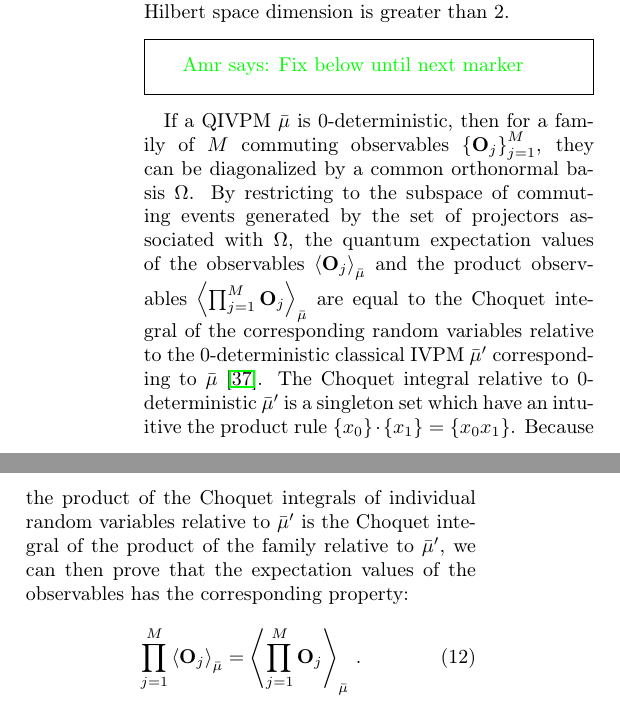
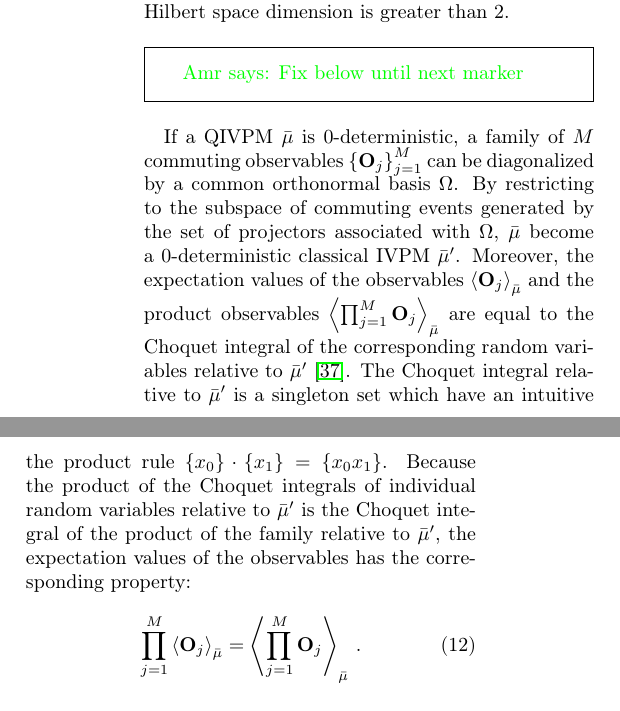
Before and after one commit to yuttai/Contextuality-and-Nonlocality-in-Discrete-Quantum-Theory, a LaTeX paper (prop_letter.tex): two parts of the columns of page 6 of 9, joined at a grey line, cut so that both start at the same text. Compiled offline with pdfLaTeX.

Commit message:
prop_letter.tex \section{Kochen-Specker} Updating the proof...

```diff
--- a/prop_letter.tex
+++ b/prop_letter.tex
@@ -625,23 +625,21 @@ when $\delta < 1/3$ and the Hilbert space dimension is greater than
 
 \amr{Fix below until next marker}
 
-If a QIVPM~$\bar{\mu}$ is 0-deterministic, then for a family of
-$M$ commuting observables~$\left\{ \mathbf{O}_{j}\right\} _{j=1}^{M}$,
-they can be diagonalized by a common orthonormal basis~$\Omega$.
-By restricting to the subspace of commuting events generated by the
-set of projectors associated with $\Omega$, the quantum expectation
-values of the observables~$\expval{\mathbf{O}_{j}}_{\bar{\mu}}$
-and the product observables~$\expval{\prod_{j=1}^{M}\mathbf{O}_{j}}_{\bar{\mu}}$
+If a QIVPM\nb$\bar{\mu}$ is 0-deterministic, a family of $M$ commuting
+observables\nb$\left\{ \mathbf{O}_{j}\right\} _{j=1}^{M}$ can be
+diagonalized by a common orthonormal basis~$\Omega$. By restricting
+to the subspace of commuting events generated by the set of projectors
+associated with $\Omega$, $\bar{\mu}$ become a 0-deterministic classical
+IVPM\nb$\bar{\mu}'$. Moreover, the expectation values of the observables\nb$\expval{\mathbf{O}_{j}}_{\bar{\mu}}$
+and the product observables\nb$\expval{\prod_{j=1}^{M}\mathbf{O}_{j}}_{\bar{\mu}}$
 are equal to the Choquet integral of the corresponding random variables
-relative to the 0-deterministic classical IVPM~$\bar{\mu}'$ corresponding
-to $\bar{\mu}$~\citep{HOSTunpublished}. The Choquet integral relative
-to 0-deterministic $\bar{\mu}'$ is a singleton set which have an
-intuitive the product rule $\left\{ x_{0}\right\} \cdot\left\{ x_{1}\right\} =\left\{ x_{0}x_{1}\right\} $.
+relative to $\bar{\mu}'$\nb\citep{HOSTunpublished}. The Choquet
+integral relative to $\bar{\mu}'$ is a singleton set which have an
+intuitive the product rule\nb$\left\{ x_{0}\right\} \cdot\left\{ x_{1}\right\} =\left\{ x_{0}x_{1}\right\} $.
 Because the product of the Choquet integrals of individual random
 variables relative to $\bar{\mu}'$ is the Choquet integral of the
-product of the family relative to $\bar{\mu}'$, we can then prove
-that the expectation values of the observables has the corresponding
-property:
+product of the family relative to $\bar{\mu}'$, the expectation values
+of the observables has the corresponding property:
 \begin{equation}
 \prod_{j=1}^{M}\expval{\mathbf{O}_{j}}_{\bar{\mu}}=\expval{\prod_{j=1}^{M}\mathbf{O}_{j}}_{\bar{\mu}}\,.\label{eq:Kochen-Specker-Rules}
 \end{equation}
```
Also changed, not shown: 1 other file.
